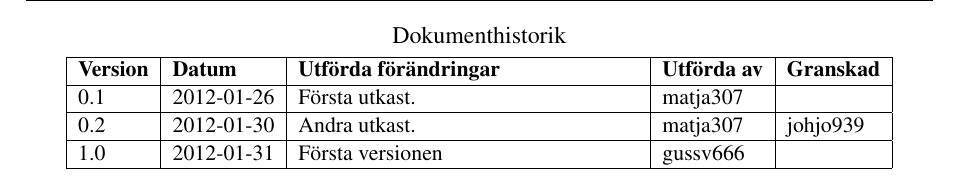
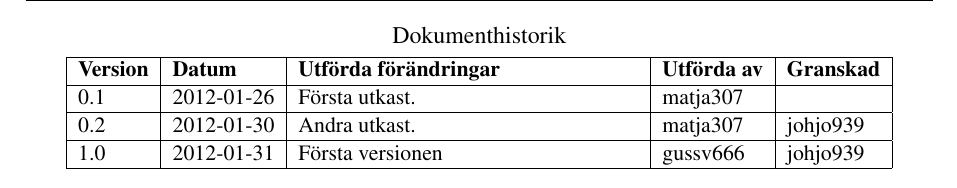
Before and after one commit to johanjoensson/Komborobot, a LaTeX document (Dokumentation/Kravspec/kravspec.tex): part of page 5 of 16, cut so that both start at the same text. Compiled offline with pdfLaTeX.

Commit message:
Godländ och klar\!

```diff
--- a/Dokumentation/Kravspec/kravspec.tex
+++ b/Dokumentation/Kravspec/kravspec.tex
@@ -58,7 +58,7 @@
 \begin{LIPSdokumenthistorik}
   \LIPSversionsinfo{0.1}{2012-01-26}{Första utkast.}{matja307}{}
   \LIPSversionsinfo{0.2}{2012-01-30}{Andra utkast.}{matja307}{johjo939}
-  \LIPSversionsinfo{1.0}{2012-01-31}{Första versionen}{gussv666}{}
+  \LIPSversionsinfo{1.0}{2012-01-31}{Första versionen}{gussv666}{johjo939}
 \end{LIPSdokumenthistorik}
 \newpage
 
```
